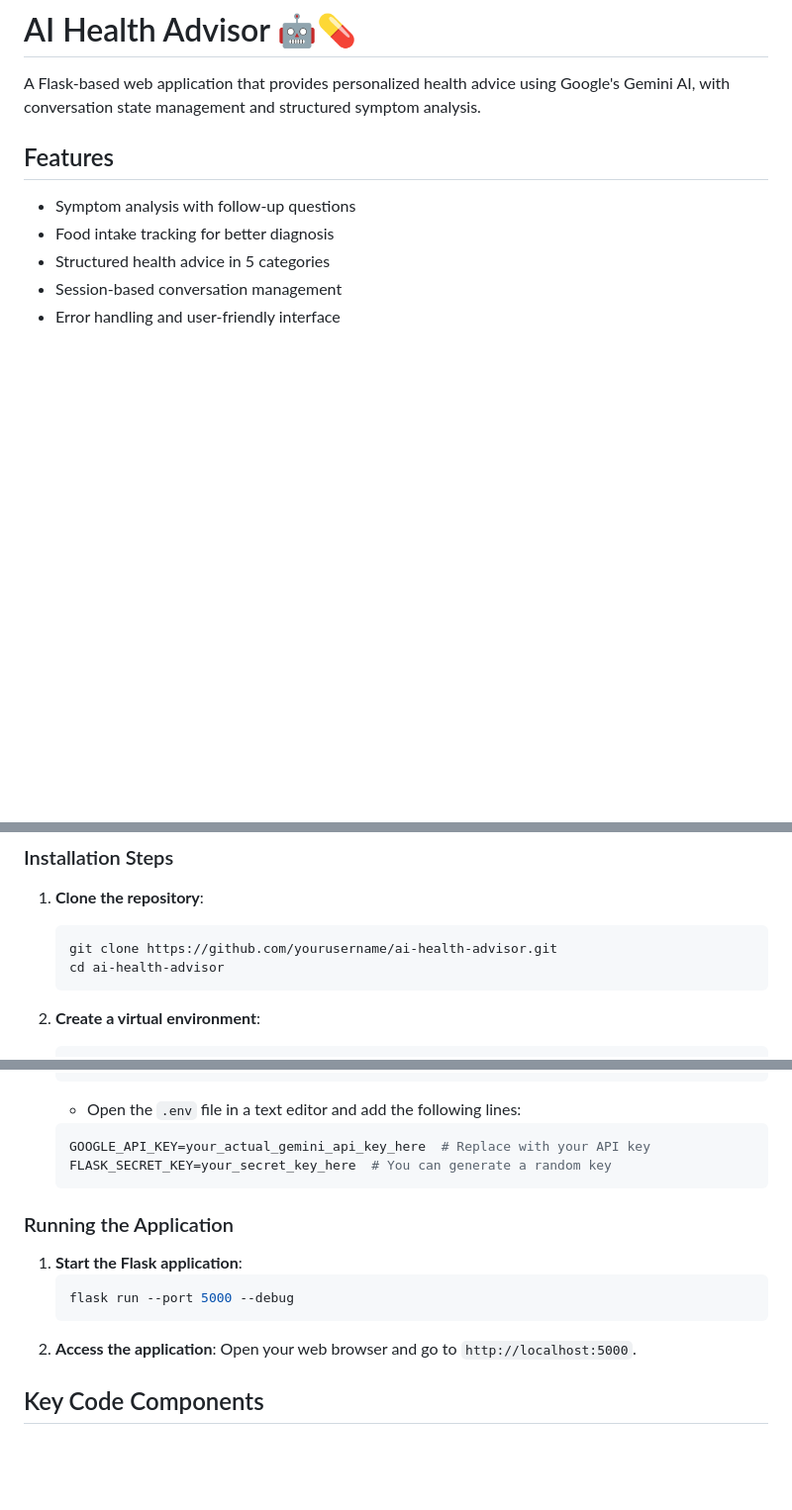
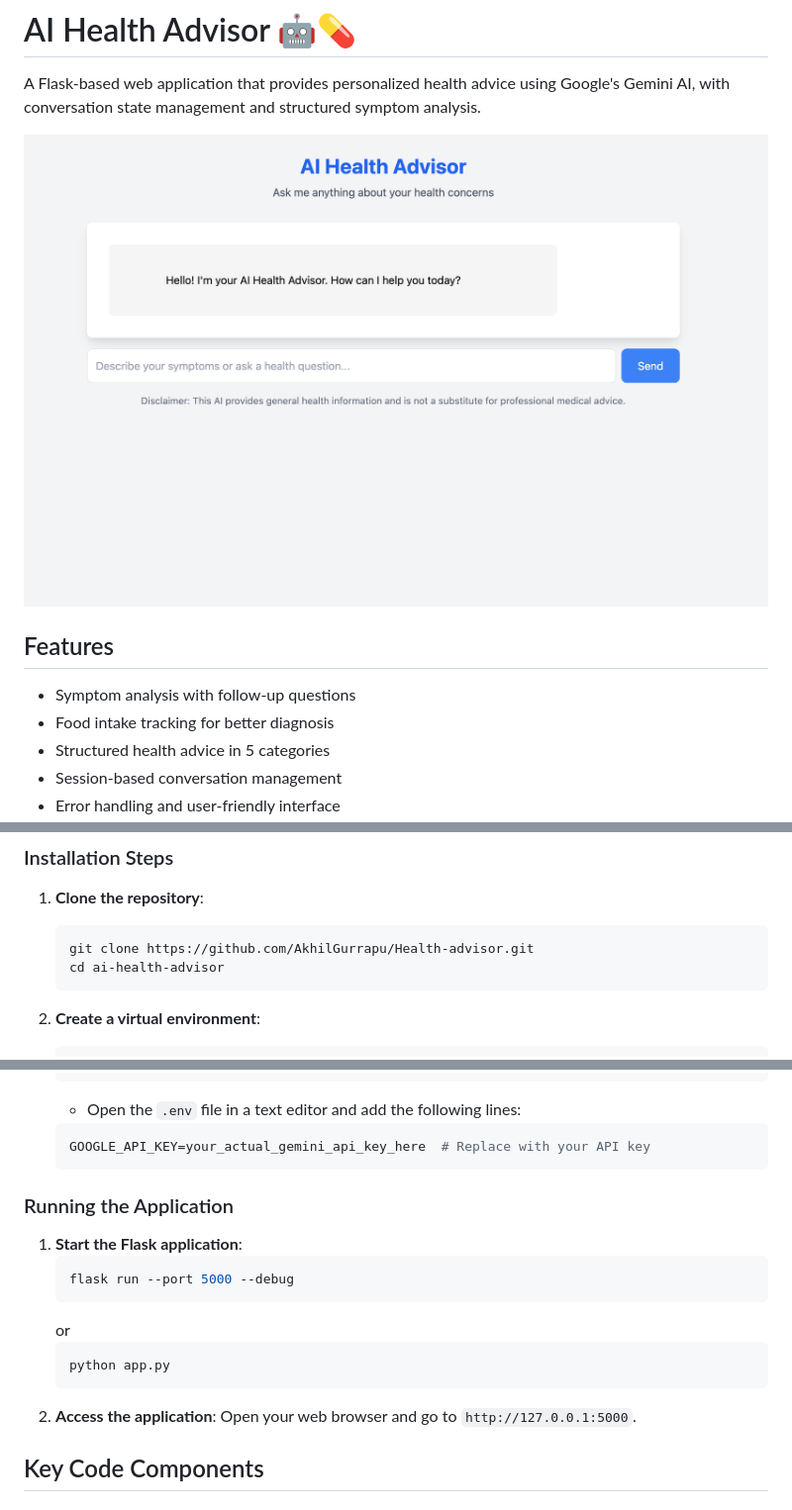
Before and after one commit to AkhilGurrapu/Health-advisor, a Markdown page: README.md, 3 parts joined by grey strips. Shown: that part at 99% size. Rendered like a GitHub page; pictures changed too: img.png (added); blank space fills up the shorter version.

Commit message:
image added

````diff
--- a/README.md
+++ b/README.md
@@ -2,6 +2,7 @@
 
 A Flask-based web application that provides personalized health advice using Google's Gemini AI, with conversation state management and structured symptom analysis.
 
+![image](img.png)
 ## Features
 - Symptom analysis with follow-up questions
 - Food intake tracking for better diagnosis
@@ -42,7 +43,7 @@ your-project/
 ### Installation Steps
 1. **Clone the repository**:
    ```bash
-   git clone https://github.com/yourusername/ai-health-advisor.git
+   git clone https://github.com/AkhilGurrapu/Health-advisor.git
    cd ai-health-advisor
    ```
 
@@ -74,7 +75,6 @@ your-project/
    - Open the `.env` file in a text editor and add the following lines:
    ```ini
    GOOGLE_API_KEY=your_actual_gemini_api_key_here  # Replace with your API key
-   FLASK_SECRET_KEY=your_secret_key_here  # You can generate a random key
    ```
 
 ### Running the Application
@@ -82,7 +82,11 @@ your-project/
    ```bash
    flask run --port 5000 --debug
    ```
-2. **Access the application**: Open your web browser and go to `http://localhost:5000`.
+   or
+   ```bash
+   python app.py
+   ```
+2. **Access the application**: Open your web browser and go to `http://127.0.0.1:5000`.
 
 ## Key Code Components
 
````
